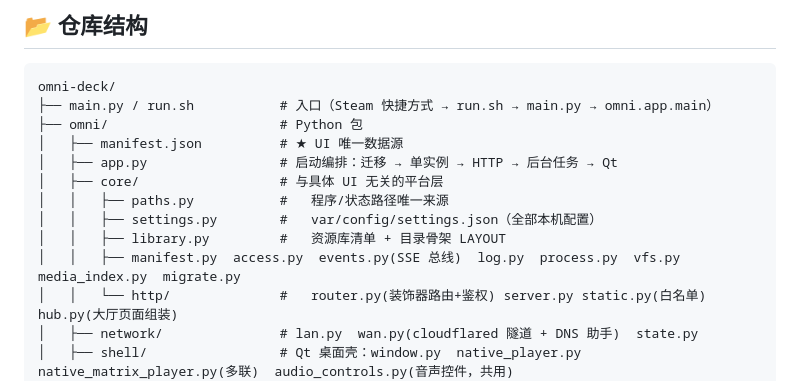
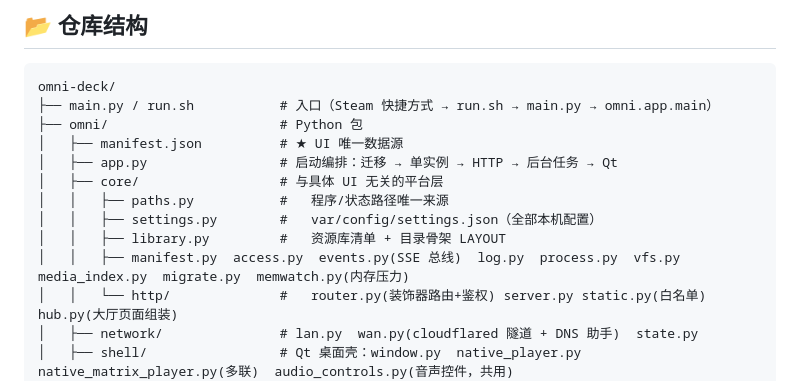
Before and after one commit to cxy-251/flash-deck, a Markdown page: AGENTS.md, the part around the change. GitHub-like rendering.

```diff
--- a/AGENTS.md
+++ b/AGENTS.md
@@ -65,7 +65,7 @@ omni-deck/
 │   │   ├── paths.py           #   程序/状态路径唯一来源
 │   │   ├── settings.py        #   var/config/settings.json（全部本机配置）
 │   │   ├── library.py         #   资源库清单 + 目录骨架 LAYOUT
-│   │   ├── manifest.py  access.py  events.py(SSE 总线)  log.py  process.py  vfs.py  media_index.py  migrate.py
+│   │   ├── manifest.py  access.py  events.py(SSE 总线)  log.py  process.py  vfs.py  media_index.py  migrate.py  memwatch.py(内存压力)
 │   │   └── http/              #   router.py(装饰器路由+鉴权) server.py static.py(白名单) hub.py(大厅页面组装)
 │   ├── network/               # lan.py  wan.py(cloudflared 隧道 + DNS 助手)  state.py
 │   ├── shell/                 # Qt 桌面壳：window.py  native_player.py  native_matrix_player.py(多联)  audio_controls.py(音声控件，共用)
```
Also changed, not shown: docs/ARCHITECTURE.md (+6 -2 lines).
